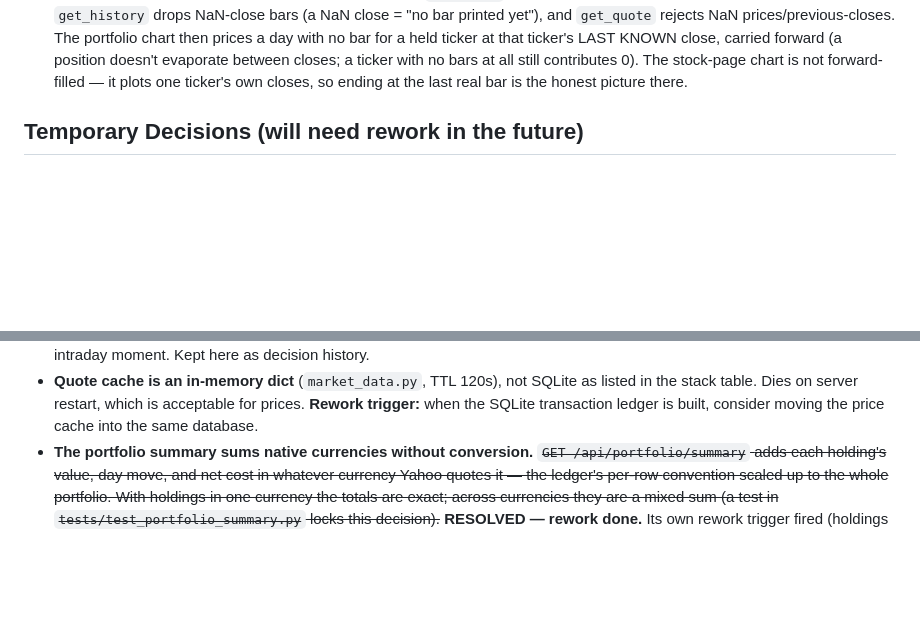
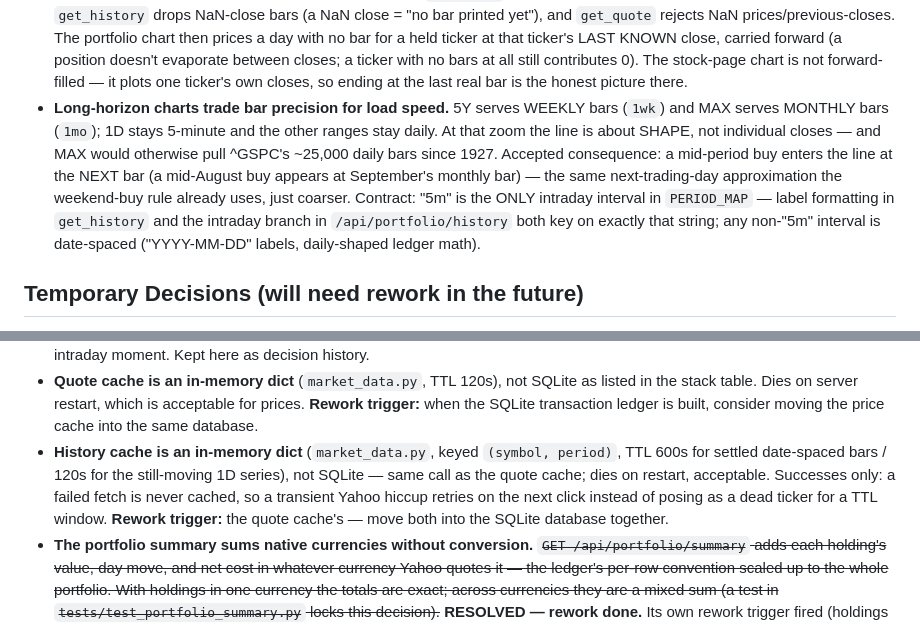
Before and after one commit to ChristopheAwad/portfoliarr, a Markdown page: project-brief.md, 2 parts joined by grey strips. Drawn GitHub-style; blank space fills up the shorter version.

Commit message:
Document history cache + coarser 5Y/MAX bars in permanent docs
Per the docs rule (permanent decisions never live only in feature.md):
- project-brief.md gains a Design Rules bullet for the long-horizon
  bar-precision trade (5Y weekly, MAX monthly, '5m' is the ONLY intraday
  interval contract) and a Temporary Decisions bullet for the history
  cache as the quote cache's sibling (shared not-SQLite rework trigger).
- AGENTS.md: PERIOD_MAP bullet notes the intraday-string contract;
  history cache gets its own line; gunicorn single-process rationale
  now names the history cache too.
- feature.md: GUI + commit gates marked done.

```diff
--- a/project-brief.md
+++ b/project-brief.md
@@ -93,6 +93,18 @@ Prices and historical charts come from the [Yahoo Finance Python library](https:
   with no bars at all still contributes 0). The stock-page chart is not
   forward-filled — it plots one ticker's own closes, so ending at the last
   real bar is the honest picture there.
+- **Long-horizon charts trade bar precision for load speed.** 5Y serves
+  WEEKLY bars (`1wk`) and MAX serves MONTHLY bars (`1mo`); 1D stays
+  5-minute and the other ranges stay daily. At that zoom the line is about
+  SHAPE, not individual closes — and MAX would otherwise pull ^GSPC's
+  ~25,000 daily bars since 1927. Accepted consequence: a mid-period buy
+  enters the line at the NEXT bar (a mid-August buy appears at September's
+  monthly bar) — the same next-trading-day approximation the weekend-buy
+  rule already uses, just coarser. Contract: "5m" is the ONLY intraday
+  interval in `PERIOD_MAP` — label formatting in `get_history` and the
+  intraday branch in `/api/portfolio/history` both key on exactly that
+  string; any non-"5m" interval is date-spaced ("YYYY-MM-DD" labels,
+  daily-shaped ledger math).
 
 ## Temporary Decisions (will need rework in the future)
 
@@ -118,6 +130,13 @@ Prices and historical charts come from the [Yahoo Finance Python library](https:
   SQLite as listed in the stack table. Dies on server restart, which is
   acceptable for prices. **Rework trigger:** when the SQLite transaction
   ledger is built, consider moving the price cache into the same database.
+- **History cache is an in-memory dict** (`market_data.py`, keyed
+  `(symbol, period)`, TTL 600s for settled date-spaced bars / 120s for the
+  still-moving 1D series), not SQLite — same call as the quote cache; dies
+  on restart, acceptable. Successes only: a failed fetch is never cached,
+  so a transient Yahoo hiccup retries on the next click instead of posing
+  as a dead ticker for a TTL window. **Rework trigger:** the quote cache's
+  — move both into the SQLite database together.
 - **The portfolio summary sums native currencies without conversion.**
   ~~`GET /api/portfolio/summary` adds each holding's value, day move, and
   net cost in whatever currency Yahoo quotes it — the ledger's per-row
```
Also changed, not shown: AGENTS.md (+3 -2 lines), feature.md (+2 -2 lines).
